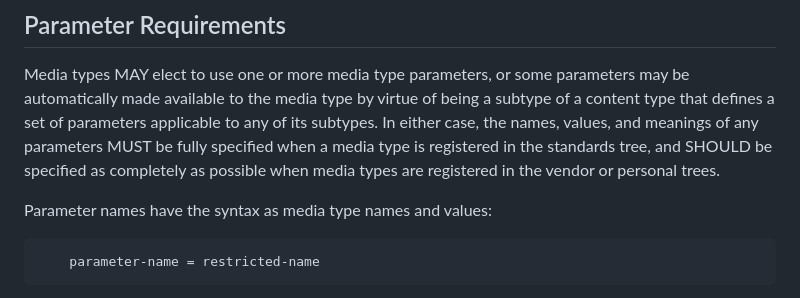
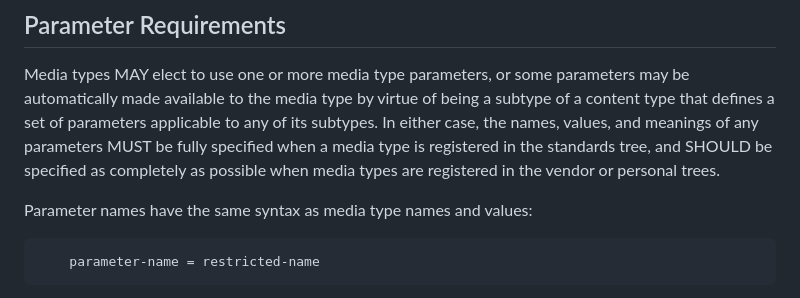
Before and after one commit to peteresnick/6838bis, a Markdown page: draft-ietf-mediaman-6838bis.md, the part around the change. GitHub-like rendering.

Commit message:
Editorial: missing 'same'

```diff
--- a/draft-ietf-mediaman-6838bis.md
+++ b/draft-ietf-mediaman-6838bis.md
@@ -362,7 +362,7 @@ The syntax and semantics for fragment identifiers are specified in the "Fragment
 
 Media types MAY elect to use one or more media type parameters, or some parameters may be automatically made available to the media type by virtue of being a subtype of a content type that defines a set of parameters applicable to any of its subtypes. In either case, the names, values, and meanings of any parameters MUST be fully specified when a media type is registered in the standards tree, and SHOULD be specified as completely as possible when media types are registered in the vendor or personal trees.
 
-Parameter names have the syntax as media type names and values:
+Parameter names have the same syntax as media type names and values:
 
 ~~~ abnf
     parameter-name = restricted-name
```
